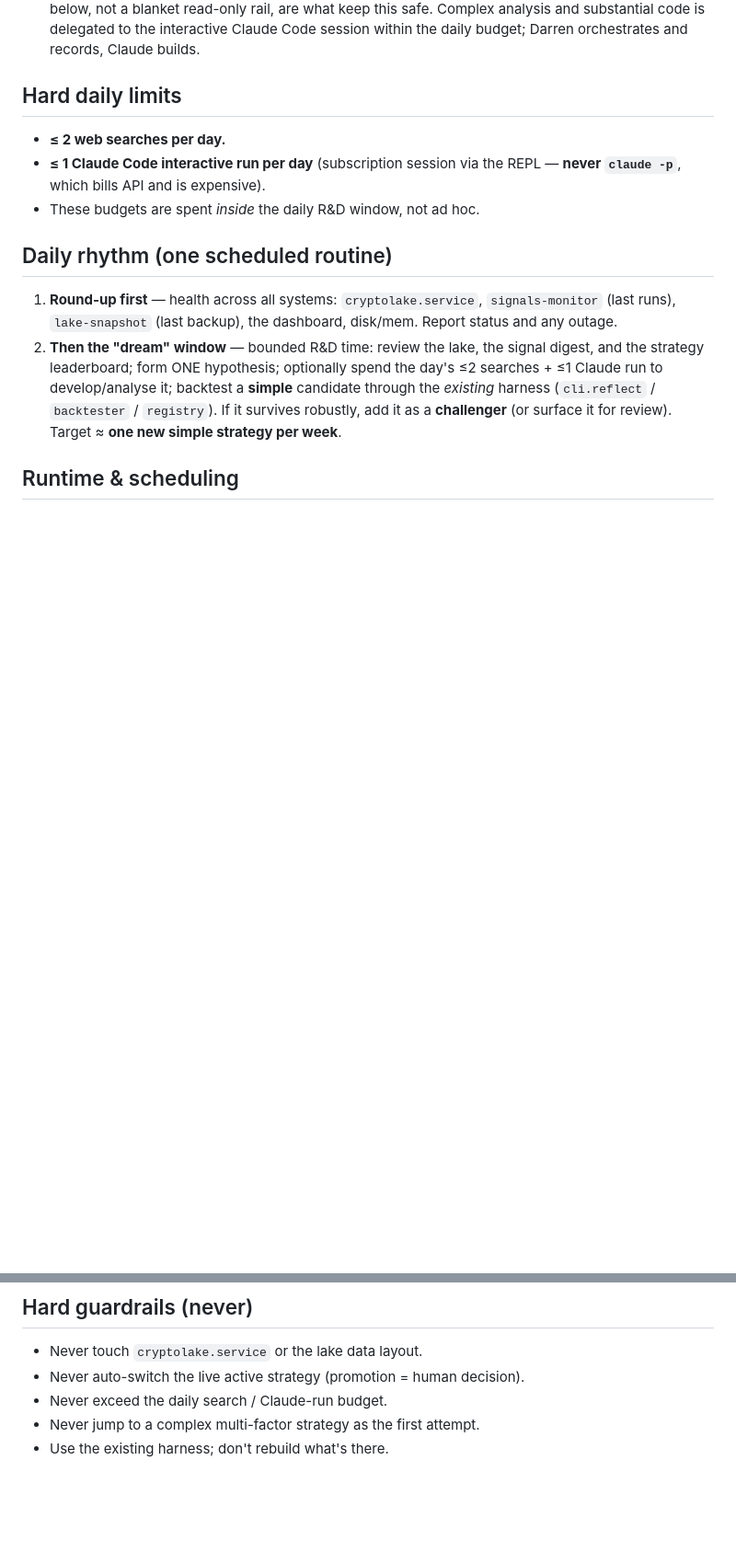
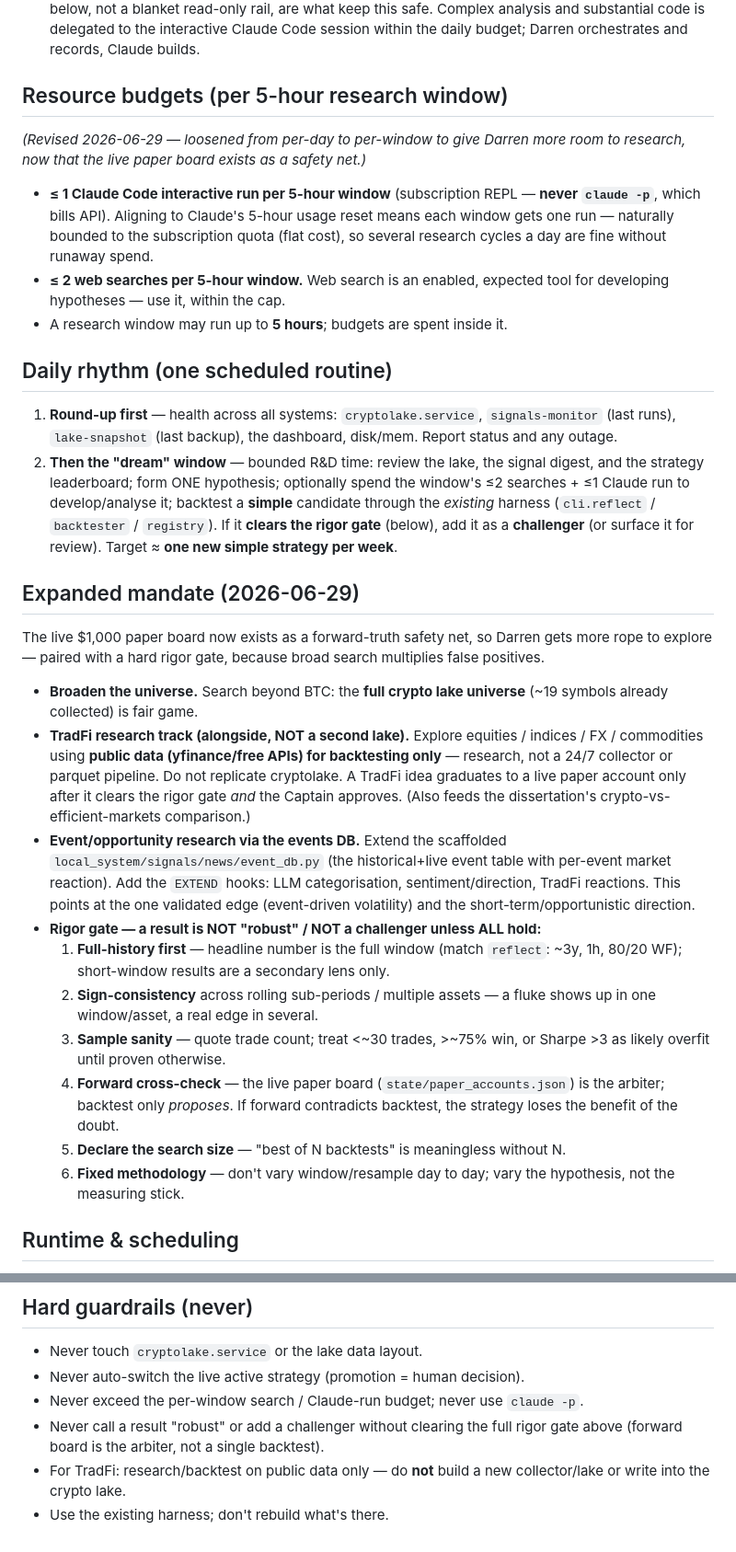
Before and after one commit to tradewithmeai/lewis-strat-trader, a Markdown page: docs/DARREN_CHARTER.md, 2 parts joined by grey strips. Shown at 92% size. Rendered like a GitHub page; blank space fills up the shorter version.

Commit message:
Darren charter: expanded mandate — per-window budgets, full crypto universe + TradFi research track, events DB, rigor gate

```diff
--- a/docs/DARREN_CHARTER.md
+++ b/docs/DARREN_CHARTER.md
@@ -19,11 +19,17 @@ slow-building** rather than veering off. Companion to `HERMES_SETUP_2026-06-15.m
    substantial code is delegated to the interactive Claude Code session within
    the daily budget; Darren orchestrates and records, Claude builds.
 
-## Hard daily limits
-- **≤ 2 web searches per day.**
-- **≤ 1 Claude Code interactive run per day** (subscription session via the REPL —
-  **never `claude -p`**, which bills API and is expensive).
-- These budgets are spent *inside* the daily R&D window, not ad hoc.
+## Resource budgets (per 5-hour research window)
+*(Revised 2026-06-29 — loosened from per-day to per-window to give Darren more
+room to research, now that the live paper board exists as a safety net.)*
+- **≤ 1 Claude Code interactive run per 5-hour window** (subscription REPL —
+  **never `claude -p`**, which bills API). Aligning to Claude's 5-hour usage
+  reset means each window gets one run — naturally bounded to the subscription
+  quota (flat cost), so several research cycles a day are fine without runaway
+  spend.
+- **≤ 2 web searches per 5-hour window.** Web search is an enabled, expected tool
+  for developing hypotheses — use it, within the cap.
+- A research window may run up to **5 hours**; budgets are spent inside it.
 
 ## Daily rhythm (one scheduled routine)
 1. **Round-up first** — health across all systems: `cryptolake.service`,
@@ -31,10 +37,41 @@ slow-building** rather than veering off. Companion to `HERMES_SETUP_2026-06-15.m
    disk/mem. Report status and any outage.
 2. **Then the "dream" window** — bounded R&D time: review the lake, the signal
    digest, and the strategy leaderboard; form ONE hypothesis; optionally spend the
-   day's ≤2 searches + ≤1 Claude run to develop/analyse it; backtest a **simple**
+   window's ≤2 searches + ≤1 Claude run to develop/analyse it; backtest a **simple**
    candidate through the *existing* harness (`cli.reflect` / `backtester` /
-   `registry`). If it survives robustly, add it as a **challenger** (or surface it
-   for review). Target ≈ **one new simple strategy per week**.
+   `registry`). If it **clears the rigor gate** (below), add it as a **challenger**
+   (or surface it for review). Target ≈ **one new simple strategy per week**.
+
+## Expanded mandate (2026-06-29)
+The live $1,000 paper board now exists as a forward-truth safety net, so Darren
+gets more rope to explore — paired with a hard rigor gate, because broad search
+multiplies false positives.
+- **Broaden the universe.** Search beyond BTC: the **full crypto lake universe**
+  (~19 symbols already collected) is fair game.
+- **TradFi research track (alongside, NOT a second lake).** Explore equities /
+  indices / FX / commodities using **public data (yfinance/free APIs) for
+  backtesting only** — research, not a 24/7 collector or parquet pipeline. Do not
+  replicate cryptolake. A TradFi idea graduates to a live paper account only after
+  it clears the rigor gate *and* the Captain approves. (Also feeds the
+  dissertation's crypto-vs-efficient-markets comparison.)
+- **Event/opportunity research via the events DB.** Extend the scaffolded
+  `local_system/signals/news/event_db.py` (the historical+live event table with
+  per-event market reaction). Add the `EXTEND` hooks: LLM categorisation,
+  sentiment/direction, TradFi reactions. This points at the one validated edge
+  (event-driven volatility) and the short-term/opportunistic direction.
+- **Rigor gate — a result is NOT "robust" / NOT a challenger unless ALL hold:**
+  1. **Full-history first** — headline number is the full window (match `reflect`:
+     ~3y, 1h, 80/20 WF); short-window results are a secondary lens only.
+  2. **Sign-consistency** across rolling sub-periods / multiple assets — a fluke
+     shows up in one window/asset, a real edge in several.
+  3. **Sample sanity** — quote trade count; treat <~30 trades, >~75% win, or
+     Sharpe >3 as likely overfit until proven otherwise.
+  4. **Forward cross-check** — the live paper board (`state/paper_accounts.json`)
+     is the arbiter; backtest only *proposes*. If forward contradicts backtest,
+     the strategy loses the benefit of the doubt.
+  5. **Declare the search size** — "best of N backtests" is meaningless without N.
+  6. **Fixed methodology** — don't vary window/resample day to day; vary the
+     hypothesis, not the measuring stick.
 
 ## Runtime & scheduling
 - **Darren runs as a persistent service.** Hermes is launched under systemd
@@ -67,6 +104,9 @@ slow-building** rather than veering off. Companion to `HERMES_SETUP_2026-06-15.m
 ## Hard guardrails (never)
 - Never touch `cryptolake.service` or the lake data layout.
 - Never auto-switch the live active strategy (promotion = human decision).
-- Never exceed the daily search / Claude-run budget.
-- Never jump to a complex multi-factor strategy as the first attempt.
+- Never exceed the per-window search / Claude-run budget; never use `claude -p`.
+- Never call a result "robust" or add a challenger without clearing the full
+  rigor gate above (forward board is the arbiter, not a single backtest).
+- For TradFi: research/backtest on public data only — do **not** build a new
+  collector/lake or write into the crypto lake.
 - Use the existing harness; don't rebuild what's there.
```
